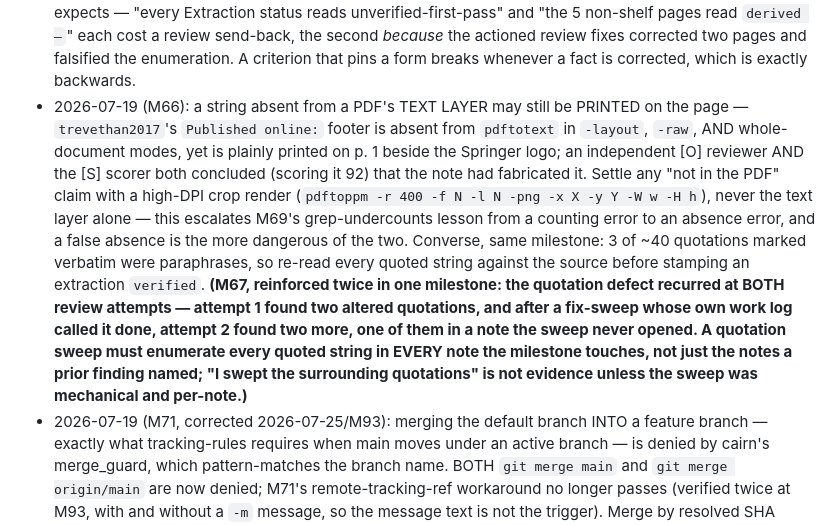
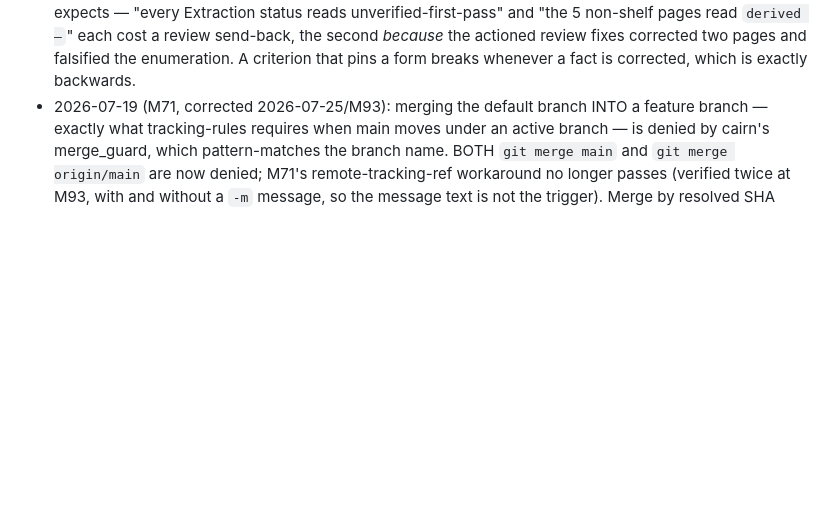
Before and after one commit to jmgirard/intraclass, a Markdown page: cairn/LESSONS.md, the part around the change. Drawn GitHub-style; blank space fills up the shorter version.

```diff
--- a/cairn/LESSONS.md
+++ b/cairn/LESSONS.md
@@ -13,7 +13,6 @@ git history keeps the full record.
 - 2026-07-18 (M63, folded with M61 2026-07-31/M94 cap): `gh pr create`, `gh pr checks --watch`, and `gh pr merge` all use GraphQL (shared 5000/hr budget) — three review subagents' gh calls exhausted it and blocked both PR creation and the merge mutation. Poll CI via REST (`gh api .../commits/{sha}/check-runs`; /rate_limit is exempt), create PRs via REST (`gh api --method POST repos/{owner}/{repo}/pulls --input <json>`, building the JSON with `jq -n` for body escaping), and keep the GraphQL budget for the merge.
 - 2026-07-18 (M68): never reword a tracking record to silence a `cairn_validate` advisory — fix the fact or accept the WARN. ORACLES.md's extraction status was changed from "none re-read at the split" to "none re-read since 2026-07-18" to clear an advisory; the new wording implied a read D-007 says never happened and made the repo's most load-bearing page (every oracle value traces there) escape the 180-day staleness WARN until 2027-01-14. An advisory that goes quiet because the text changed rather than the world is a hidden defect, not a pass.
 - 2026-07-18 (M68): write an acceptance criterion as the PROPERTY it protects, never the surface FORM it expects — "every Extraction status reads unverified-first-pass" and "the 5 non-shelf pages read `derived —`" each cost a review send-back, the second *because* the actioned review fixes corrected two pages and falsified the enumeration. A criterion that pins a form breaks whenever a fact is corrected, which is exactly backwards.
-- 2026-07-19 (M66): a string absent from a PDF's TEXT LAYER may still be PRINTED on the page — `trevethan2017`'s `Published online:` footer is absent from `pdftotext` in `-layout`, `-raw`, AND whole-document modes, yet is plainly printed on p. 1 beside the Springer logo; an independent [O] reviewer AND the [S] scorer both concluded (scoring it 92) that the note had fabricated it. Settle any "not in the PDF" claim with a high-DPI crop render (`pdftoppm -r 400 -f N -l N -png -x X -y Y -W w -H h`), never the text layer alone — this escalates M69's grep-undercounts lesson from a counting error to an absence error, and a false absence is the more dangerous of the two. Converse, same milestone: 3 of ~40 quotations marked verbatim were paraphrases, so re-read every quoted string against the source before stamping an extraction `verified`. **(M67, reinforced twice in one milestone: the quotation defect recurred at BOTH review attempts — attempt 1 found two altered quotations, and after a fix-sweep whose own work log called it done, attempt 2 found two more, one of them in a note the sweep never opened. A quotation sweep must enumerate every quoted string in EVERY note the milestone touches, not just the notes a prior finding named; "I swept the surrounding quotations" is not evidence unless the sweep was mechanical and per-note.)**
 - 2026-07-19 (M71, corrected 2026-07-25/M93): merging the default branch INTO a feature branch — exactly what tracking-rules requires when main moves under an active branch — is denied by cairn's merge_guard, which pattern-matches the branch name. BOTH `git merge main` and `git merge origin/main` are now denied; M71's remote-tracking-ref workaround no longer passes (verified twice at M93, with and without a `-m` message, so the message text is not the trigger). Merge by resolved SHA instead: `git merge --no-edit $(git rev-parse origin/main)` — the same operation, nothing reaches main, and the only form observed to pass.
 - 2026-07-19 (M72): a milestone can violate the very lesson it CITES, in the prose it writes to record that lesson — M72 quoted M70 (never pin a count) and M71 (never generalize past the source), then shipped "the six off-shelf entries" and "exactly the complements — ICC(A,·)…", caught only by independent review (scored 92, 85). Citing a lesson is not applying it: at review, grep the milestone's OWN new prose for bare counts and for universals ("only", "every", "exactly", "all") and re-check each against its source.
 - 2026-07-19 (M72): a source arriving MID-milestone stales every summary line already written — Brennan Ch. 3 arrived post-gate and closed one of two outstanding legs, leaving the `ORACLES.md` `Extraction:` header reading "Two legs … the single outstanding row": stale and self-contradictory in one sentence, an AC7 miss. After any late arrival or late fact change, re-read every header that SUMMARIZES a table, not just the table. The summary is where staleness hides, because the table looks right.
```
Also changed, not shown: cairn/doctrine/source-ingestion.md (added, +36 -0 lines), cairn/milestones/M125-tracking-budget-consolidation.md (+2 -1 lines).
